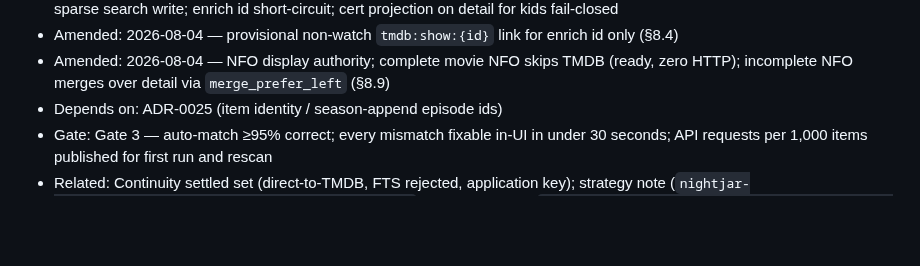
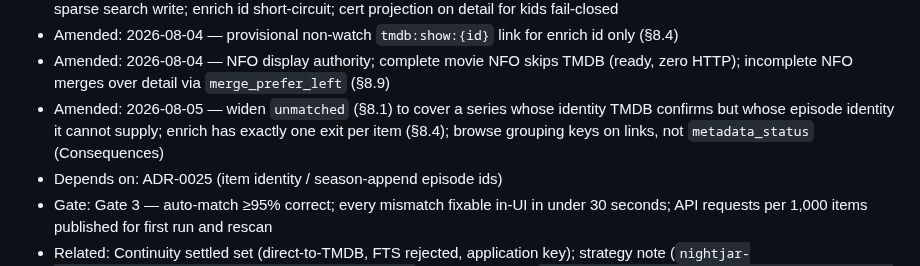
Before and after one commit to nightjar-tv/nightjar, a Markdown page: docs/adr/0026-metadata-pipeline.md, the part around one of its changes. GitHub-like rendering; blank space fills up the shorter version.

```diff
--- a/docs/adr/0026-metadata-pipeline.md
+++ b/docs/adr/0026-metadata-pipeline.md
@@ -20,6 +20,10 @@
 - Amended: 2026-08-04 — NFO display authority; complete movie NFO skips
   TMDB (ready, zero HTTP); incomplete NFO merges over detail via
   `merge_prefer_left` (§8.9)
+- Amended: 2026-08-05 — widen `unmatched` (§8.1) to cover a series whose
+  identity TMDB confirms but whose episode identity it cannot supply;
+  enrich has exactly one exit per item (§8.4); browse grouping keys on
+  links, not `metadata_status` (Consequences)
 - Depends on: ADR-0025 (item identity / season-append episode ids)
 - Gate: Gate 3 — auto-match ≥95% correct; every mismatch fixable in-UI in
   under 30 seconds; API requests per 1,000 items published for first run and
```
Also changed, not shown: other parts of docs/adr/0026-metadata-pipeline.md (+79 -4 lines).
